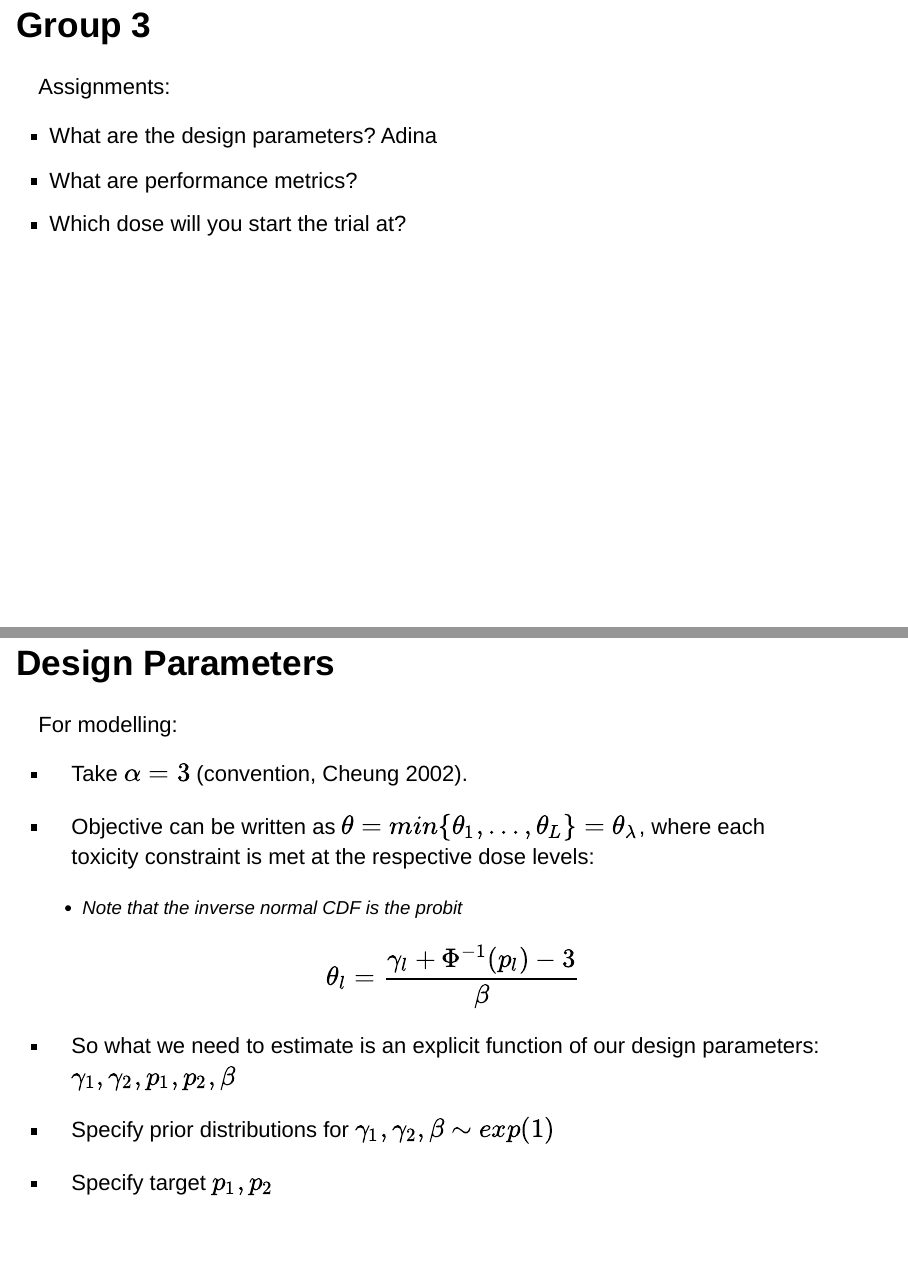
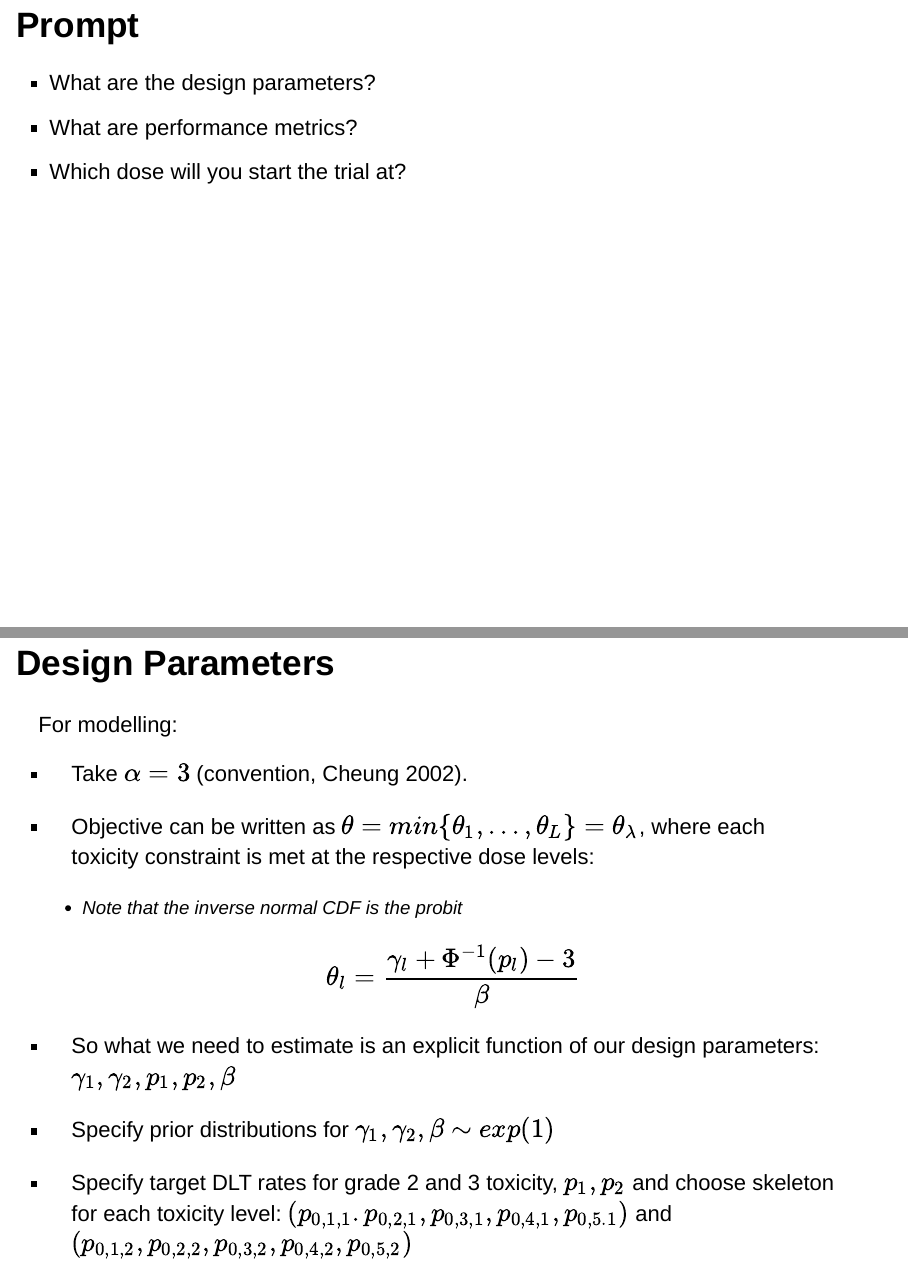
Before and after one commit to lauracosgrove/bayesian_group, an R Markdown document (presentation.Rmd): pages 2 and 7 of 11 before the commit and pages 2 and 7 of 10 after it, joined at a grey line. Rendered offline with R 4.5, knitr and Pandoc, with nearby package versions.

Commit message:
change desigh param slide

````diff
--- a/presentation.Rmd
+++ b/presentation.Rmd
@@ -2,15 +2,14 @@
 title: "Presentation"
 author: "Group 3"
 date: "10/16/2019"
-output: slidy_presentation
+output:
+  slidy_presentation:
+    duration: 10
 ---
 
 ```{r setup, include=FALSE}
 knitr::opts_chunk$set(echo = FALSE)
 ```
 
-## Group 3
+## Prompt
 
-Assignments:
-
-- What are the design parameters? Adina
@@ -78,7 +78,7 @@ $$\theta_l = \frac{{\gamma_l + \Phi^{−1}(p_l) − 3}}{\beta}$$
 
 - Specify prior distributions for  $\gamma_1, \gamma_2, \beta$ $\sim exp(1)$
 
-- Specify target $p_1, p_2$
+- Specify target DLT rates for grade 2 and 3 toxicity, $p_1, p_2$ and choose skeleton for each toxicity level: $(p_{0,1, 1}.  p_{0,2,1}, p_{0,3,1}, p_{0,4,1},  p_{0,5.1})$ and $(p_{0,1,2},  p_{0,2,2}, p_{0,3,2}, p_{0,4,2},  p_{0,5,2})$
 
 ## Performance metrics
 
````
Also changed, not shown: presentation.html, presentation.Rmd (9 more changed lines).
